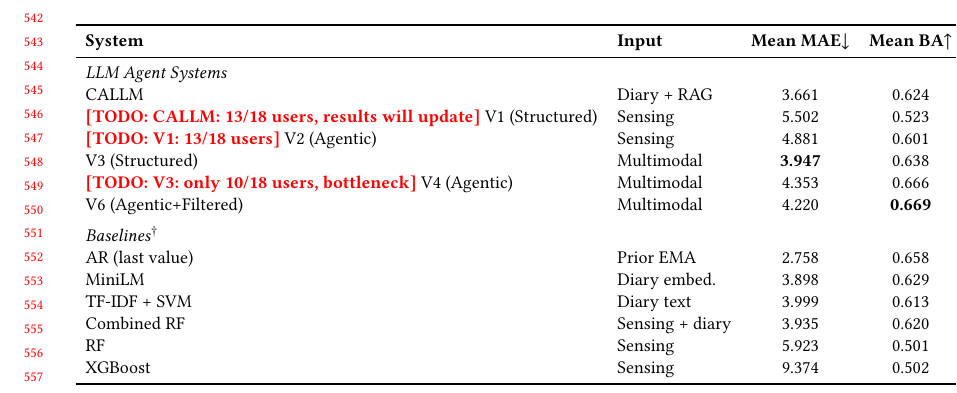
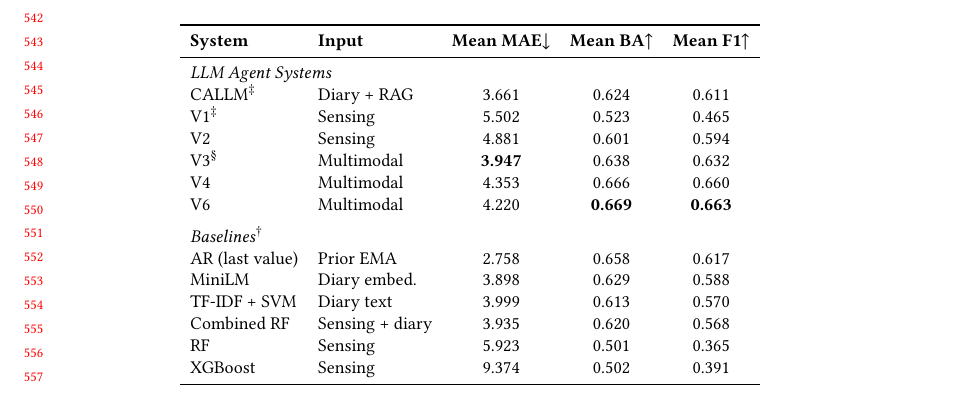
Before and after one commit to BarnesLab/proactive-affective-agent, a LaTeX paper (draft/main.tex): part of page 12 of 24, cut so that both start at the same text. Compiled offline with pdfLaTeX.

Commit message:
auto:  1 file changed, 6 insertions(+), 6 deletions(-)

```diff
--- a/draft/main.tex
+++ b/draft/main.tex
@@ -423,12 +423,12 @@ Table~\ref{tab:main_results} and Figure~\ref{fig:ba_comparison} present aggregat
 \textbf{System} & \textbf{Input} & \textbf{Mean MAE}$\downarrow$ & \textbf{Mean BA}$\uparrow$ & \textbf{Mean F1}$\uparrow$ \\
 \midrule
 \multicolumn{5}{l}{\emph{LLM Agent Systems}} \\
-CALLM & Diary + RAG & 3.661 & 0.624 & 0.611 \\ \todo{CALLM: 13/18 users, results will update}
-V1 (Structured) & Sensing & 5.502 & 0.523 & 0.465 \\ \todo{V1: 13/18 users}
-V2 (Agentic) & Sensing & 4.881 & 0.601 & 0.594 \\
-V3 (Structured) & Multimodal & \textbf{3.947} & 0.638 & 0.632 \\ \todo{V3: only 10/18 users, bottleneck}
-V4 (Agentic) & Multimodal & 4.353 & 0.666 & 0.660 \\
-V6 (Agentic+Filtered) & Multimodal & 4.220 & \textbf{0.669} & \textbf{0.663} \\
+CALLM$^\ddagger$ & Diary + RAG & 3.661 & 0.624 & 0.611 \\
+V1$^\ddagger$ & Sensing & 5.502 & 0.523 & 0.465 \\
+V2 & Sensing & 4.881 & 0.601 & 0.594 \\
+V3$^\S$ & Multimodal & \textbf{3.947} & 0.638 & 0.632 \\
+V4 & Multimodal & 4.353 & 0.666 & 0.660 \\
+V6 & Multimodal & 4.220 & \textbf{0.669} & \textbf{0.663} \\
 \addlinespace
 \multicolumn{5}{l}{\emph{Baselines}$^\dagger$} \\
 AR (last value) & Prior EMA & 2.758 & 0.658 & 0.617 \\
```
